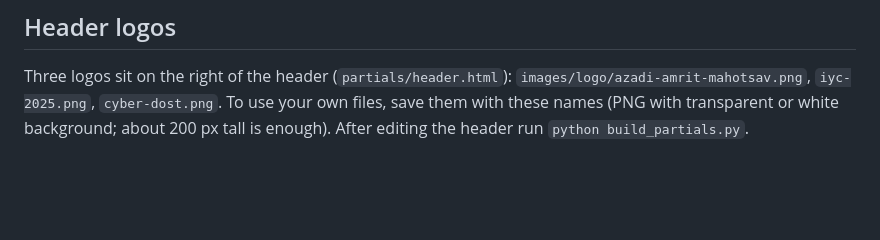
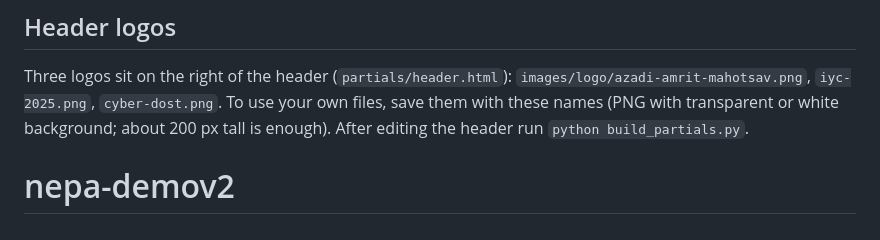
Before and after one commit to aincred/nepa-demo-v3, a Markdown page: README.md, the part around the change. GitHub-like rendering; blank space fills up the shorter version.

```diff
--- a/README.md
+++ b/README.md
@@ -70,3 +70,4 @@ The "हिन्दी | English" buttons are in the top bar (`partials/header.
 ## Header logos
 Three logos sit on the right of the header (`partials/header.html`): `images/logo/azadi-amrit-mahotsav.png`, `iyc-2025.png`, `cyber-dost.png`.
 To use your own files, save them with these names (PNG with transparent or white background; about 200 px tall is enough). After editing the header run `python build_partials.py`.
+# nepa-demov2
```
